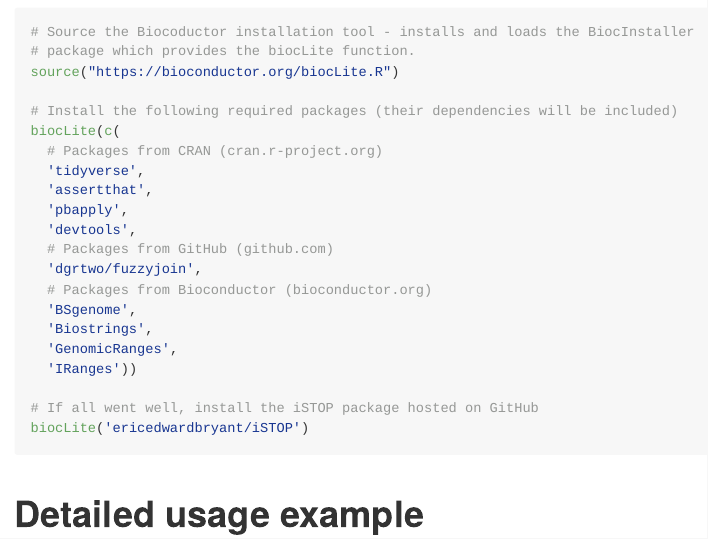
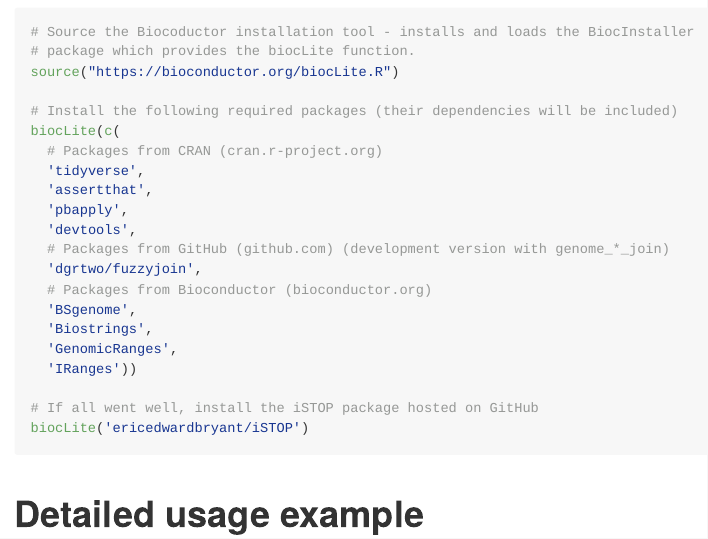
Before and after one commit to CicciaLab/iSTOP, an R Markdown document (README.Rmd): the page in a window 1100 px wide, from 1530 px down. The pictures show the output file README.md that the author committed with the source, drawn offline in the style of GitHub.

Commit message:
Explain why GitHub version of fuzzyjoin in README

```diff
--- a/README.Rmd
+++ b/README.Rmd
@@ -86,7 +86,7 @@
   'assertthat',
   'pbapply',
   'devtools',
-  # Packages from GitHub (github.com)
+  # Packages from GitHub (github.com) (development version with genome_*_join)
   'dgrtwo/fuzzyjoin',
   # Packages from Bioconductor (bioconductor.org)
   'BSgenome',
```
Also changed, not shown: README.md.
